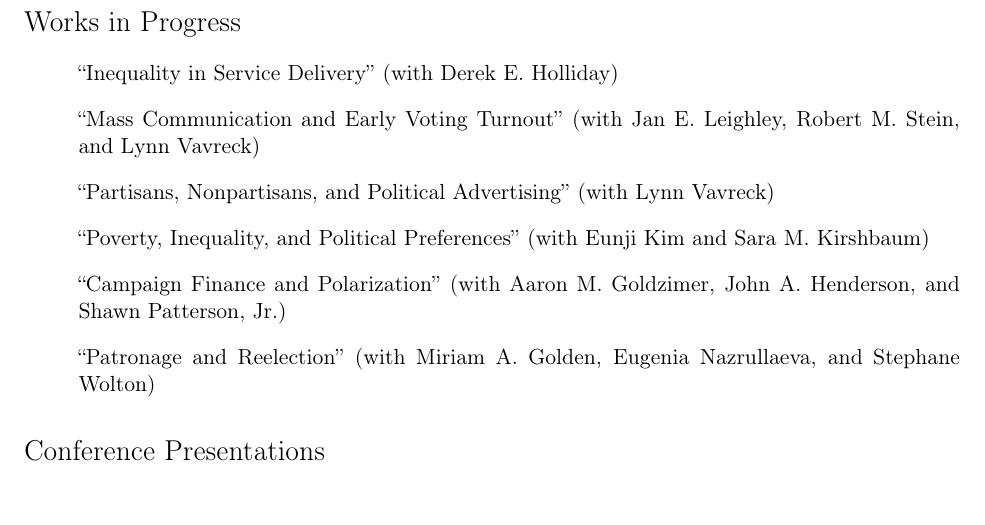
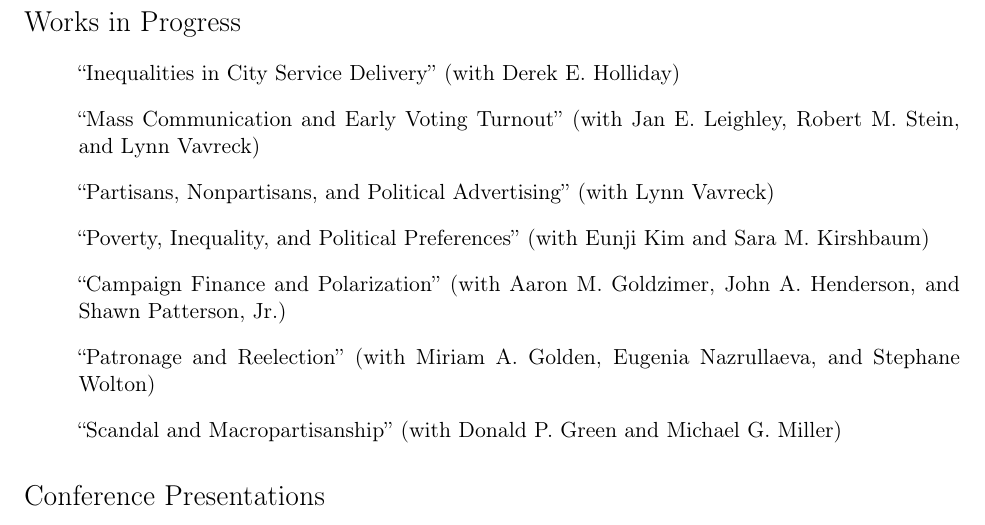
Before and after one commit to hamelbrian/hamelbrian.github.io, a LaTeX CV (files/hamel_cv.tex): part of page 2 of 3, cut so that both start at the same text. Compiled offline with pdfLaTeX.

Commit message:
Update CV

```diff
--- a/files/hamel_cv.tex
+++ b/files/hamel_cv.tex
@@ -145,7 +145,7 @@
 
 \begin{enumerate}[topsep = 0pt, itemsep = 1ex, partopsep  = 1ex, parsep = 1ex]
 
-	\item[] ``Inequality in Service Delivery'' (with Derek E. Holliday)
+	\item[] ``Inequalities in City Service Delivery'' (with Derek E. Holliday)
 
 	\item[] ``Mass Communication and Early Voting Turnout'' (with Jan E. Leighley, Robert M. Stein, and Lynn Vavreck)
 
@@ -156,6 +156,8 @@
 	\item[] ``Campaign Finance and Polarization'' (with Aaron M. Goldzimer, John A. Henderson, and Shawn Patterson, Jr.)
 
 	\item[] ``Patronage and Reelection'' (with Miriam A. Golden, Eugenia Nazrullaeva, and Stephane Wolton)
+
+	\item[] ``Scandal and Macropartisanship'' (with Donald P. Green and Michael G. Miller)
 
 \end{enumerate}
 
```
Also changed, not shown: files/hamel_cv.pdf, 3 other files.
